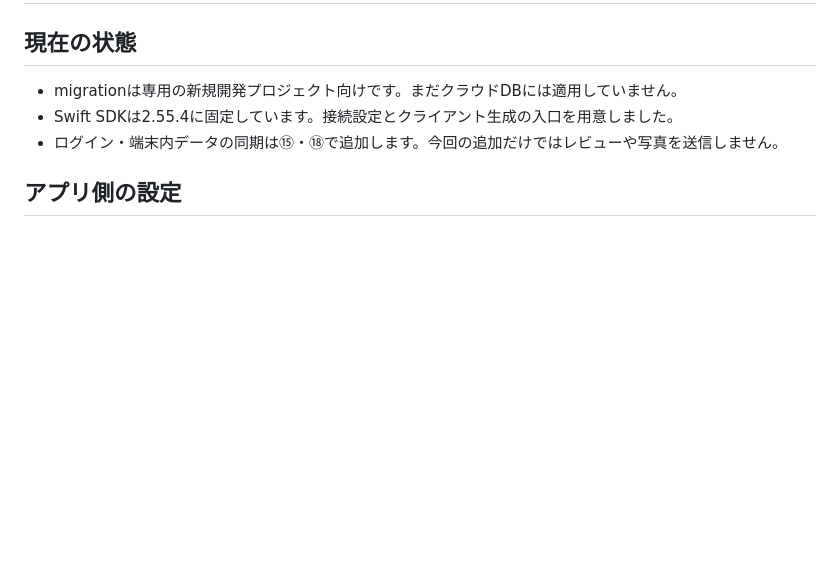
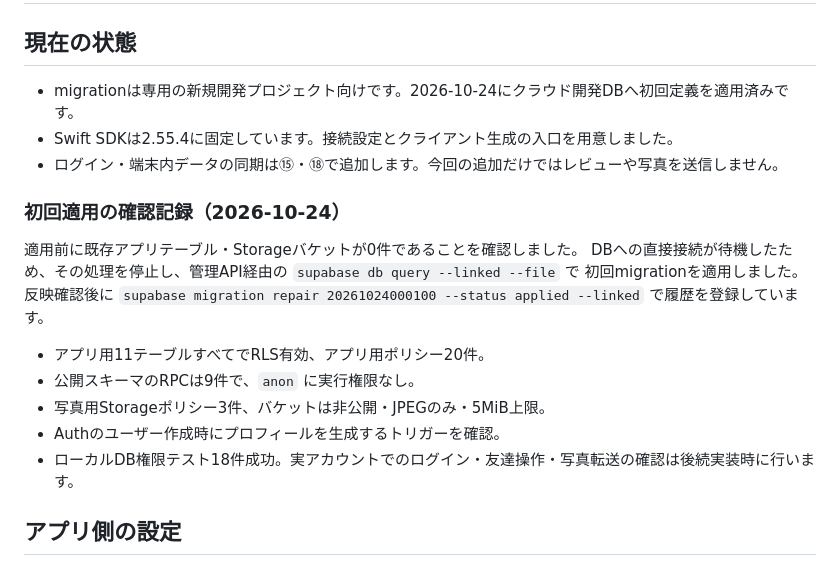
Before and after one commit to jphacks/kz_2610, a Markdown page: supabase/README.md, the part around the change. GitHub-like rendering; blank space fills up the shorter version.

Commit message:
Document verified initial Supabase deployment

```diff
--- a/supabase/README.md
+++ b/supabase/README.md
@@ -2,9 +2,21 @@
 
 ## 現在の状態
 
-- migrationは専用の新規開発プロジェクト向けです。まだクラウドDBには適用していません。
+- migrationは専用の新規開発プロジェクト向けです。2026-10-24にクラウド開発DBへ初回定義を適用済みです。
 - Swift SDKは2.55.4に固定しています。接続設定とクライアント生成の入口を用意しました。
 - ログイン・端末内データの同期は⑮・⑱で追加します。今回の追加だけではレビューや写真を送信しません。
+
+### 初回適用の確認記録（2026-10-24）
+
+適用前に既存アプリテーブル・Storageバケットが0件であることを確認しました。
+DBへの直接接続が待機したため、その処理を停止し、管理API経由の `supabase db query --linked --file` で
+初回migrationを適用しました。反映確認後に `supabase migration repair 20261024000100 --status applied --linked` で履歴を登録しています。
+
+- アプリ用11テーブルすべてでRLS有効、アプリ用ポリシー20件。
+- 公開スキーマのRPCは9件で、`anon` に実行権限なし。
+- 写真用Storageポリシー3件、バケットは非公開・JPEGのみ・5MiB上限。
+- Authのユーザー作成時にプロフィールを生成するトリガーを確認。
+- ローカルDB権限テスト18件成功。実アカウントでのログイン・友達操作・写真転送の確認は後続実装時に行います。
 
 ## アプリ側の設定
 
```
